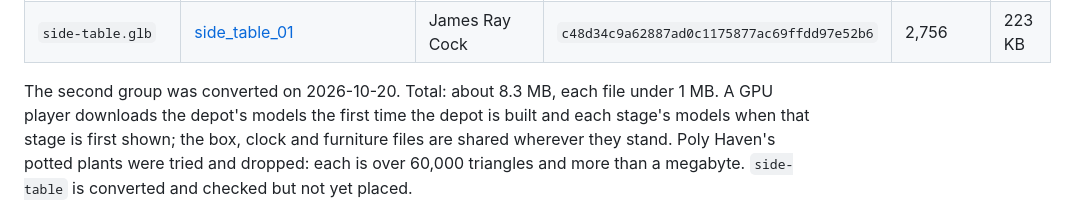
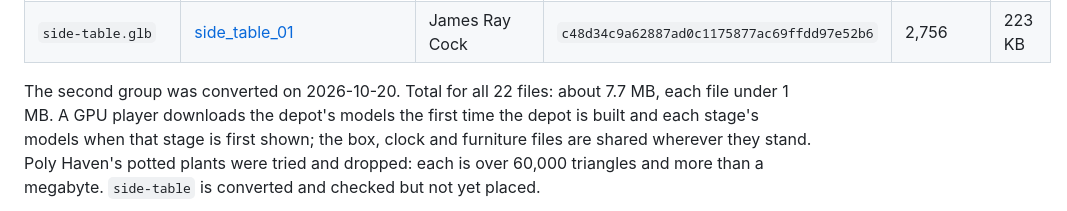
Before and after one commit to trmytelabs/the-belt, a Markdown page: docs/prop-models.md, the part around the change. Rendered like a GitHub page.

Commit message:
Correct the prop model total in the provenance notes
Co-Authored-By: Claude Fable 5.1 <noreply@anthropic.com>

```diff
--- a/docs/prop-models.md
+++ b/docs/prop-models.md
@@ -90,7 +90,7 @@ required, credit given here anyway). The conversion source is each asset's
 | `wall-clock.glb` | [wall_clock](https://polyhaven.com/a/wall_clock) | PierreB3D | `4057cadbc0e1620d16275c230bf031ced39378a1` | 3,658 | 152 KB |
 | `side-table.glb` | [side_table_01](https://polyhaven.com/a/side_table_01) | James Ray Cock | `c48d34c9a62887ad0c1175877ac69ffdd97e52b6` | 2,756 | 223 KB |
 
-The second group was converted on 2026-10-20. Total: about 8.3 MB, each
+The second group was converted on 2026-10-20. Total for all 22 files: about 7.7 MB, each
 file under 1 MB. A GPU player downloads the depot's models the first time the
 depot is built and each stage's models when that stage is first shown; the
 box, clock and furniture files are shared wherever they stand. Poly Haven's
```
